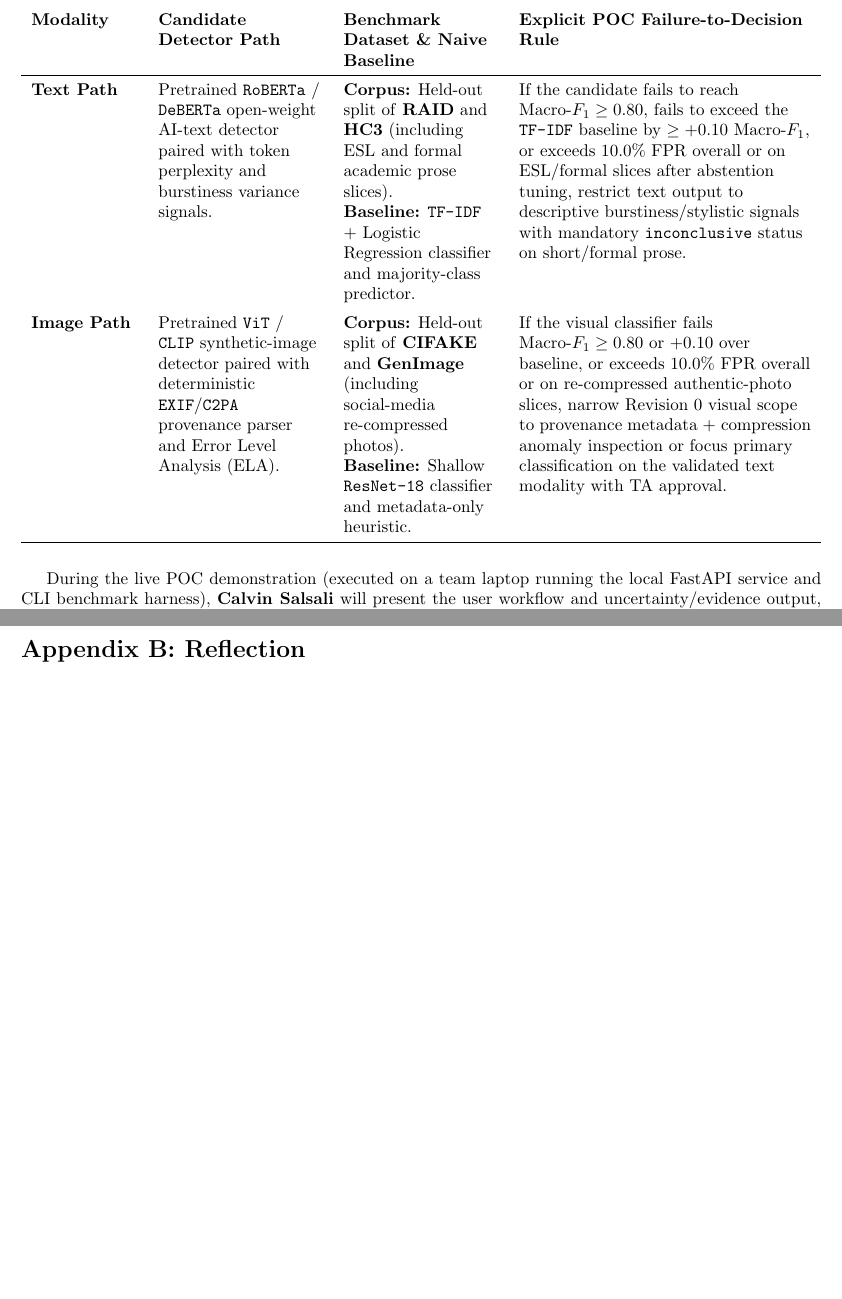
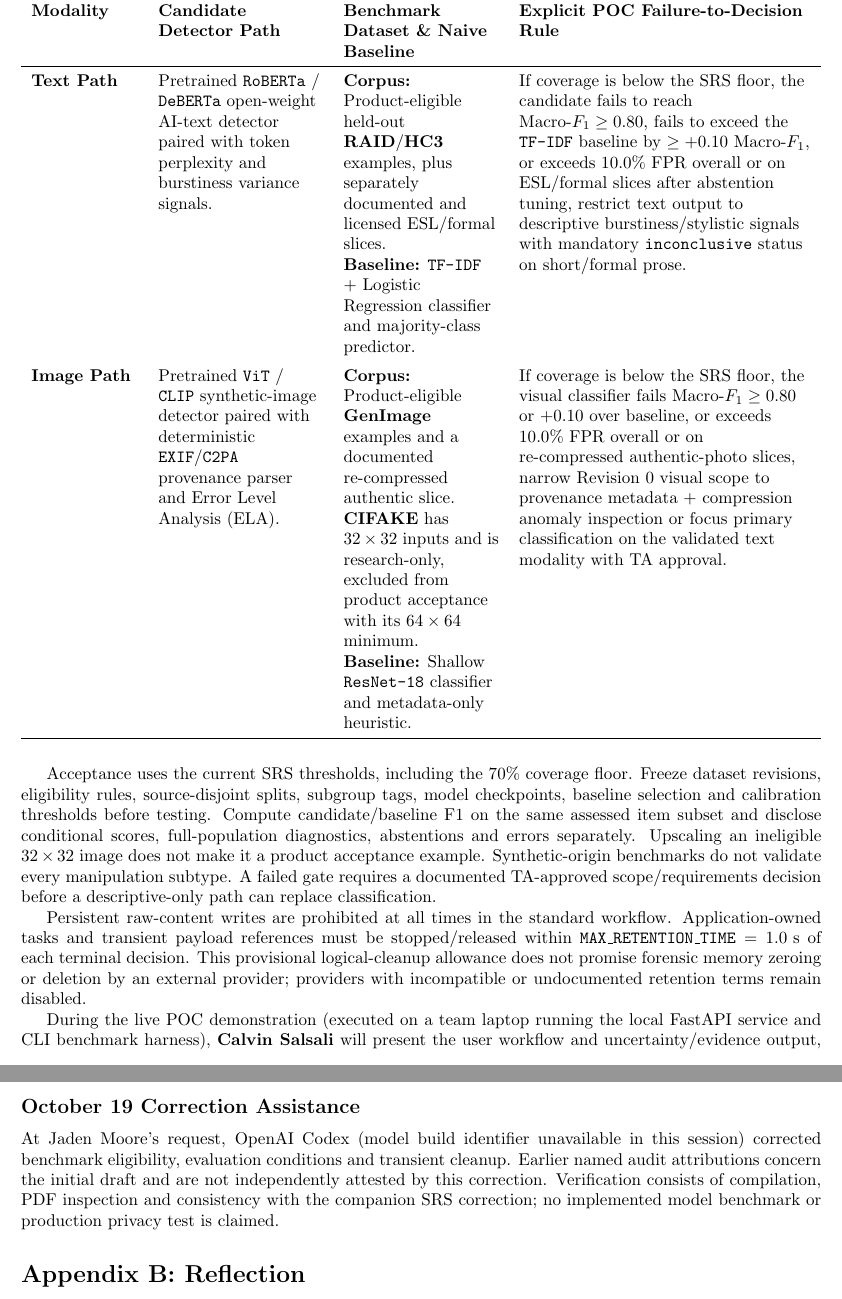
Before and after one commit to richy1337/Verity, a LaTeX document (docs/DevelopmentPlan/DevelopmentPlan.tex): two parts of pages 6 and 10 of 13, joined at a grey line, cut so that both start at the same text, the shorter picture padded with empty space. Compiled offline with pdfLaTeX; a LaTeX package or settings file that is missing is left out.

Commit message:
docs: clarify product-eligible benchmarks and bounded transient cleanup

```diff
--- a/docs/DevelopmentPlan/DevelopmentPlan.tex
+++ b/docs/DevelopmentPlan/DevelopmentPlan.tex
@@ -178,11 +180,15 @@
 \toprule
 \textbf{Modality} & \textbf{Candidate Detector Path} & \textbf{Benchmark Dataset \& Naive Baseline} & \textbf{Explicit POC Failure-to-Decision Rule}\\
 \midrule
-\textbf{Text Path} & Pretrained \texttt{RoBERTa} / \texttt{DeBERTa} open-weight AI-text detector paired with token perplexity and burstiness variance signals. & \textbf{Corpus:} Held-out split of \textbf{RAID} and \textbf{HC3} (including ESL and formal academic prose slices).\newline \textbf{Baseline:} \texttt{TF-IDF} + Logistic Regression classifier and majority-class predictor. & If the candidate fails to reach $\text{Macro-}F_1 \ge 0.80$, fails to exceed the \texttt{TF-IDF} baseline by $\ge +0.10$ Macro-$F_1$, or exceeds $10.0\%$ FPR overall or on ESL/formal slices after abstention tuning, restrict text output to descriptive burstiness/stylistic signals with mandatory \texttt{inconclusive} status on short/formal prose.\\
+\textbf{Text Path} & Pretrained \texttt{RoBERTa} / \texttt{DeBERTa} open-weight AI-text detector paired with token perplexity and burstiness variance signals. & \textbf{Corpus:} Product-eligible held-out \textbf{RAID}/\textbf{HC3} examples, plus separately documented and licensed ESL/formal slices.\newline \textbf{Baseline:} \texttt{TF-IDF} + Logistic Regression classifier and majority-class predictor. & If coverage is below the SRS floor, the candidate fails to reach $\text{Macro-}F_1 \ge 0.80$, fails to exceed the \texttt{TF-IDF} baseline by $\ge +0.10$ Macro-$F_1$, or exceeds $10.0\%$ FPR overall or on ESL/formal slices after abstention tuning, restrict text output to descriptive burstiness/stylistic signals with mandatory \texttt{inconclusive} status on short/formal prose.\\
 \addlinespace
-\textbf{Image Path} & Pretrained \texttt{ViT} / \texttt{CLIP} synthetic-image detector paired with deterministic \texttt{EXIF}/\texttt{C2PA} provenance parser and Error Level Analysis (ELA). & \textbf{Corpus:} Held-out split of \textbf{CIFAKE} and \textbf{GenImage} (including social-media re-compressed photos).\newline \textbf{Baseline:} Shallow \texttt{ResNet-18} classifier and metadata-only heuristic. & If the visual classifier fails $\text{Macro-}F_1 \ge 0.80$ or $+0.10$ over baseline, or exceeds $10.0\%$ FPR overall or on re-compressed authentic-photo slices, narrow Revision 0 visual scope to provenance metadata + compression anomaly inspection or focus primary classification on the validated text modality with TA approval.\\
+\textbf{Image Path} & Pretrained \texttt{ViT} / \texttt{CLIP} synthetic-image detector paired with deterministic \texttt{EXIF}/\texttt{C2PA} provenance parser and Error Level Analysis (ELA). & \textbf{Corpus:} Product-eligible \textbf{GenImage} examples and a documented re-compressed authentic slice. \textbf{CIFAKE} has $32\times32$ inputs and is research-only, excluded from product acceptance with its $64\times64$ minimum.\newline \textbf{Baseline:} Shallow \texttt{ResNet-18} classifier and metadata-only heuristic. & If coverage is below the SRS floor, the visual classifier fails $\text{Macro-}F_1 \ge 0.80$ or $+0.10$ over baseline, or exceeds $10.0\%$ FPR overall or on re-compressed authentic-photo slices, narrow Revision 0 visual scope to provenance metadata + compression anomaly inspection or focus primary classification on the validated text modality with TA approval.\\
 \bottomrule
 \end{tabularx}
+
+Acceptance uses the current SRS thresholds, including the $70\%$ coverage floor. Freeze dataset revisions, eligibility rules, source-disjoint splits, subgroup tags, model checkpoints, baseline selection and calibration thresholds before testing. Compute candidate/baseline F1 on the same assessed item subset and disclose conditional scores, full-population diagnostics, abstentions and errors separately. Upscaling an ineligible $32\times32$ image does not make it a product acceptance example. Synthetic-origin benchmarks do not validate every manipulation subtype. A failed gate requires a documented TA-approved scope/requirements decision before a descriptive-only path can replace classification.
+
+Persistent raw-content writes are prohibited at all times in the standard workflow. Application-owned tasks and transient payload references must be stopped/released within $\texttt{MAX\_RETENTION\_TIME}=1.0\text{ s}$ of each terminal decision. This provisional logical-cleanup allowance does not promise forensic memory zeroing or deletion by an external provider; providers with incompatible or undocumented retention terms remain disabled.
 
 During the live POC demonstration (executed on a team laptop running the local FastAPI service and CLI benchmark harness), \textbf{Calvin Salsali} will present the user workflow and uncertainty/evidence output, \textbf{Raymond Tao} will present the benchmark metrics and baseline comparison, and \textbf{Jaden Moore} and \textbf{Richard Han} will demonstrate live failure/abstention cases and reproducibility verification.
 
@@ -275,6 +281,9 @@
 \end{enumerate}
 
 \newpage{}
+\subsection*{October 19 Correction Assistance}
+At Jaden Moore's request, OpenAI Codex (model build identifier unavailable in this session) corrected benchmark eligibility, evaluation conditions and transient cleanup. Earlier named audit attributions concern the initial draft and are not independently attested by this correction. Verification consists of compilation, PDF inspection and consistency with the companion SRS correction; no implemented model benchmark or production privacy test is claimed.
+
 \section*{Appendix B: Reflection}
 
 \begin{enumerate}[leftmargin=*]
```
Also changed, not shown: docs/ProblemStatementAndGoals/ProblemStatement.tex (+7 -2 lines), pdfs/DevelopmentPlan/DevelopmentPlan.pdf, pdfs/ProblemStatementAndGoals/ProblemStatement.pdf, docs/DevelopmentPlan/DevelopmentPlan.tex (6 more changed lines).
